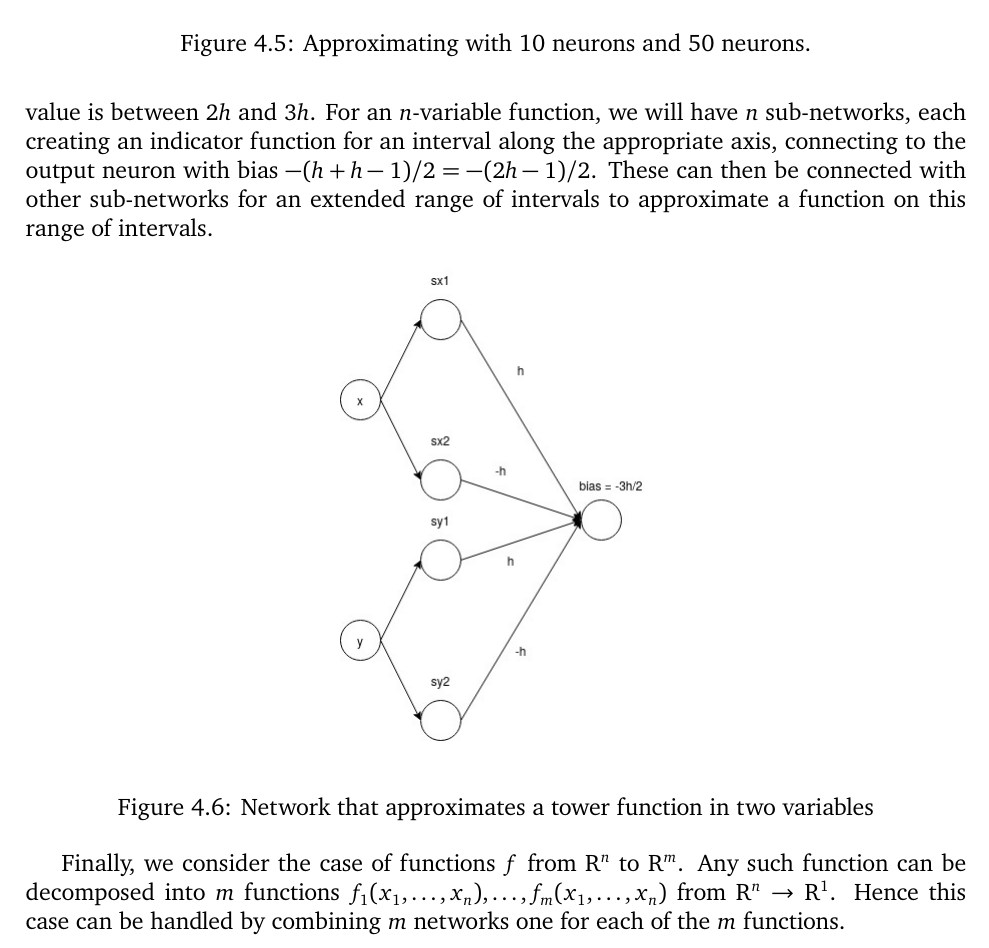
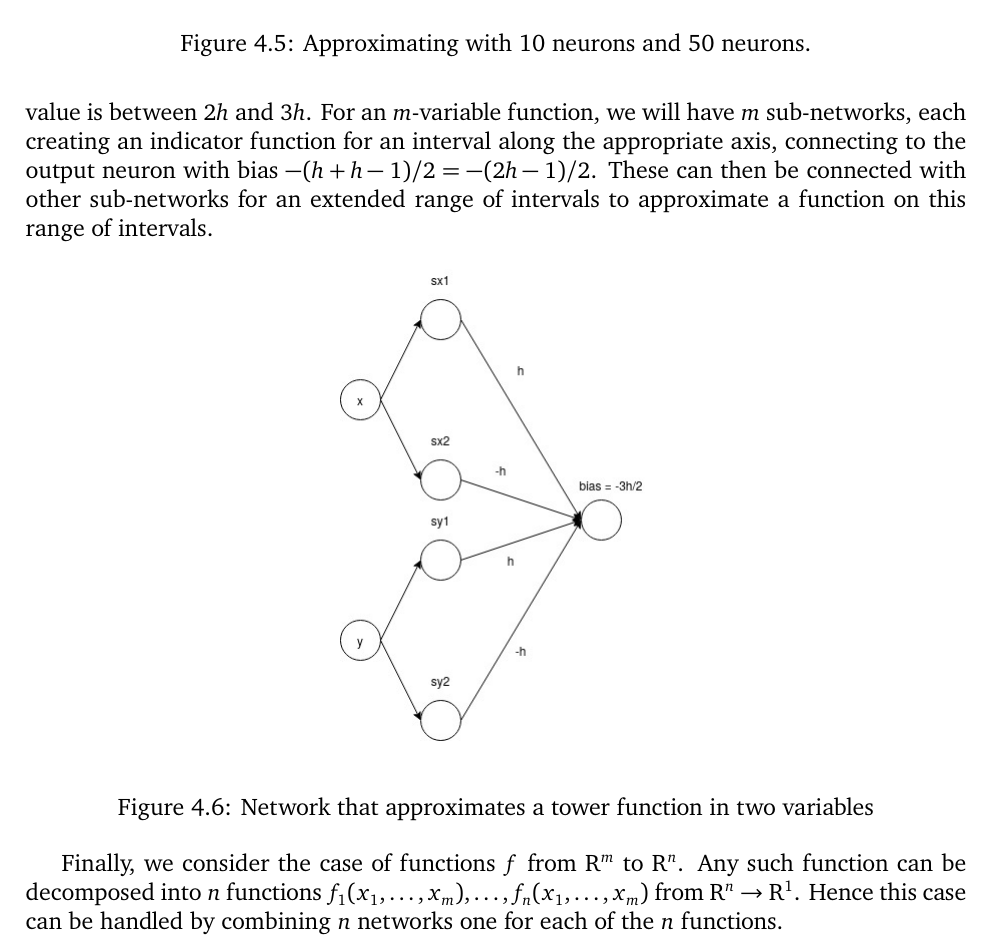
Before and after one commit to somnath1077/MachineLearningExercises, a LaTeX problem sheet (NN_DeepLearning/theory/exercises.tex, which reads NN_DeepLearning/theory/ch04.tex): part of page 16 of 16, cut so that both start at the same text. Compiled offline with XeLaTeX; a missing font is replaced by an installed copy or a similar font.

Commit message:
rewording

```diff
--- a/NN_DeepLearning/theory/ch04.tex
+++ b/NN_DeepLearning/theory/ch04.tex
@@ -167,7 +167,7 @@ Also not that we can extend this naturally for functions of three or more variab
 variables, we would have another sub-network that creates an indicator for an interval
 $(s_z^1, s_z^2)$ on the $z$-axis. This sub-network would then be wired to the output neuron whose
 bias would have to be modified to $-5h/2$. Again the bias can be any number whose absolute value
-is between $2h$ and $3h$. For an $n$-variable function, we will have $n$ sub-networks, each
+is between $2h$ and $3h$. For an $m$-variable function, we will have $m$ sub-networks, each
 creating an indicator function for an interval along the appropriate axis, connecting
 to the output neuron with bias $- (h + h - 1)/2 = - (2h - 1) / 2$. These can then be connected
 with other sub-networks for an extended range of intervals to approximate a function on this
@@ -180,7 +180,7 @@ range of intervals.
 \label{fig:tower_function}
 \end{figure}
 
-Finally, we consider the case of functions~$f$ from $\R^n$ to $\R^m$. Any such function can be
-decomposed into $m$ functions $f_1(x_1, \ldots, x_n), \ldots, f_m(x_1, \ldots, x_n)$
+Finally, we consider the case of functions~$f$ from $\R^m$ to $\R^n$. Any such function can be
+decomposed into $n$ functions $f_1(x_1, \ldots, x_m), \ldots, f_n(x_1, \ldots, x_m)$
 from $\R^n \to \R^1$. Hence this case can be handled by combining
-$m$ networks one for each of the $m$ functions.
+$n$ networks one for each of the $n$ functions.
```
Also changed, not shown: NN_DeepLearning/theory/exercises.pdf.
